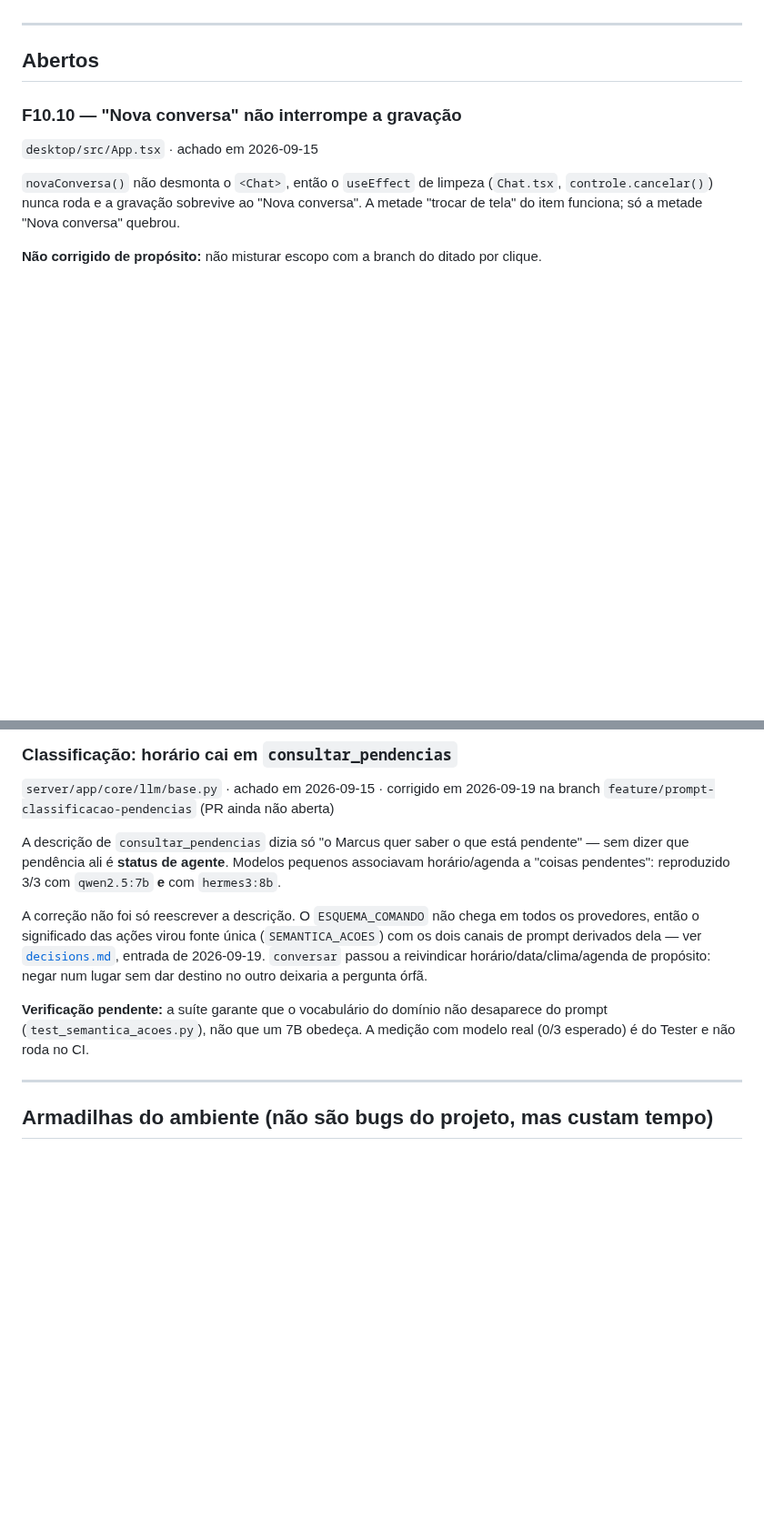
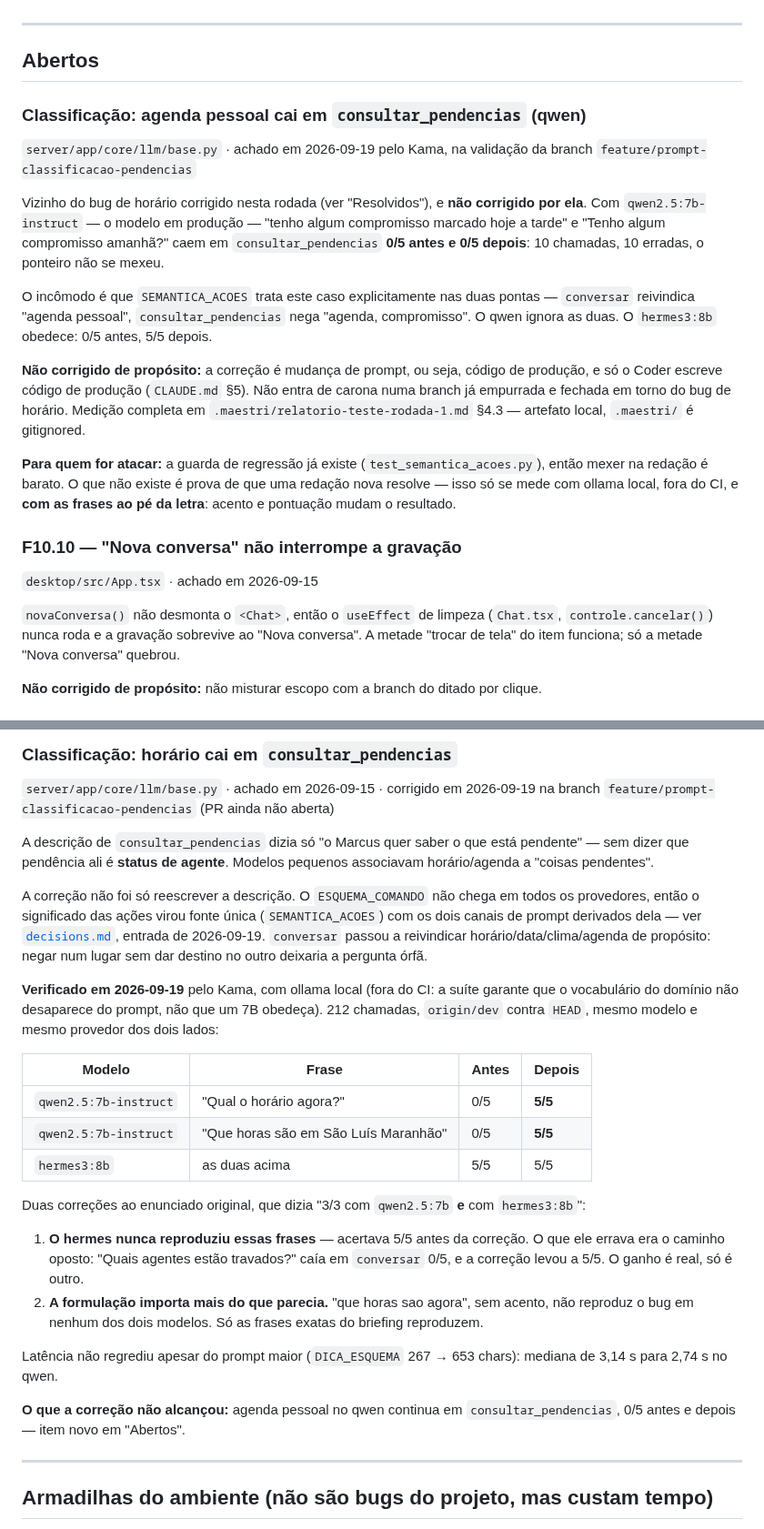
Before and after one commit to marcusviniciusend/shogun, a Markdown page: .ai/known-issues.md, 2 parts joined by grey strips. Shown at 91% size. Rendered like a GitHub page; blank space fills up the shorter version.

Commit message:
docs(repo): registrar a medicao com modelo real e o residual de agenda
A verificacao que o proprio item marcava como pendente ("e do Tester e nao roda
no CI") foi feita: 212 chamadas ao ollama local, origin/dev contra HEAD, mesmo
modelo e mesmo provedor dos dois lados.

O bug do enunciado esta corrigido no modelo em producao: "Qual o horario
agora?" e "Que horas sao em Sao Luis Maranhao" vao de 0/5 para 5/5 com
qwen2.5:7b-instruct.

Duas correcoes ao enunciado original, medidas e nao supostas:
- o hermes3:8b NUNCA reproduziu essas frases (5/5 antes da correcao). O que ele
  errava era o caminho oposto -- "Quais agentes estao travados?" caia em
  conversar 0/5 -- e isso a correcao resolveu;
- a formulacao importa: "que horas sao agora", sem acento, nao reproduz o bug em
  nenhum dos dois modelos. So as frases exatas do briefing reproduzem.

Item novo em Abertos: agenda pessoal continua caindo em consultar_pendencias no
qwen, 0/5 antes e 0/5 depois. E vizinho do bug corrigido e a correcao nao moveu
o ponteiro, apesar de SEMANTICA_ACOES tratar o caso nas duas pontas. Nao
corrigido aqui porque prompt e codigo de producao, e so o Coder escreve codigo
de producao.

Co-Authored-By: Claude Opus 5 (1M context) <noreply@anthropic.com>

```diff
--- a/.ai/known-issues.md
+++ b/.ai/known-issues.md
@@ -7,6 +7,32 @@ com o commit/PR.
 ---
 
 ## Abertos
+
+### Classificação: agenda pessoal cai em `consultar_pendencias` (qwen)
+`server/app/core/llm/base.py` · achado em 2026-09-19 pelo Kama, na validação da
+branch `feature/prompt-classificacao-pendencias`
+
+Vizinho do bug de horário corrigido nesta rodada (ver "Resolvidos"), e **não
+corrigido por ela**. Com `qwen2.5:7b-instruct` — o modelo em produção —
+"tenho algum compromisso marcado hoje a tarde" e "Tenho algum compromisso
+amanhã?" caem em `consultar_pendencias` **0/5 antes e 0/5 depois**: 10 chamadas,
+10 erradas, o ponteiro não se mexeu.
+
+O incômodo é que `SEMANTICA_ACOES` trata este caso explicitamente nas duas
+pontas — `conversar` reivindica "agenda pessoal", `consultar_pendencias` nega
+"agenda, compromisso". O qwen ignora as duas. O `hermes3:8b` obedece: 0/5 antes,
+5/5 depois.
+
+**Não corrigido de propósito:** a correção é mudança de prompt, ou seja, código
+de produção, e só o Coder escreve código de produção (`CLAUDE.md` §5). Não entra
+de carona numa branch já empurrada e fechada em torno do bug de horário.
+Medição completa em `.maestri/relatorio-teste-rodada-1.md` §4.3 — artefato
+local, `.maestri/` é gitignored.
+
+**Para quem for atacar:** a guarda de regressão já existe
+(`test_semantica_acoes.py`), então mexer na redação é barato. O que não existe é
+prova de que uma redação nova resolve — isso só se mede com ollama local, fora
+do CI, e **com as frases ao pé da letra**: acento e pontuação mudam o resultado.
 
 ### F10.10 — "Nova conversa" não interrompe a gravação
 `desktop/src/App.tsx` · achado em 2026-09-15
@@ -55,8 +81,7 @@ na branch `feature/prompt-classificacao-pendencias` (PR ainda não aberta)
 
 A descrição de `consultar_pendencias` dizia só "o Marcus quer saber o que está
 pendente" — sem dizer que pendência ali é **status de agente**. Modelos pequenos
-associavam horário/agenda a "coisas pendentes": reproduzido 3/3 com `qwen2.5:7b`
-**e** com `hermes3:8b`.
+associavam horário/agenda a "coisas pendentes".
 
 A correção não foi só reescrever a descrição. O `ESQUEMA_COMANDO` não chega em
 todos os provedores, então o significado das ações virou fonte única
@@ -65,9 +90,32 @@ todos os provedores, então o significado das ações virou fonte única
 reivindicar horário/data/clima/agenda de propósito: negar num lugar sem dar
 destino no outro deixaria a pergunta órfã.
 
-**Verificação pendente:** a suíte garante que o vocabulário do domínio não
-desaparece do prompt (`test_semantica_acoes.py`), não que um 7B obedeça. A
-medição com modelo real (0/3 esperado) é do Tester e não roda no CI.
+**Verificado em 2026-09-19** pelo Kama, com ollama local (fora do CI: a suíte
+garante que o vocabulário do domínio não desaparece do prompt, não que um 7B
+obedeça). 212 chamadas, `origin/dev` contra `HEAD`, mesmo modelo e mesmo
+provedor dos dois lados:
+
+| Modelo | Frase | Antes | Depois |
+|---|---|---|---|
+| `qwen2.5:7b-instruct` | "Qual o horário agora?" | 0/5 | **5/5** |
+| `qwen2.5:7b-instruct` | "Que horas são em São Luís Maranhão" | 0/5 | **5/5** |
+| `hermes3:8b` | as duas acima | 5/5 | 5/5 |
+
+Duas correções ao enunciado original, que dizia "3/3 com `qwen2.5:7b` **e** com
+`hermes3:8b`":
+
+1. **O hermes nunca reproduziu essas frases** — acertava 5/5 antes da correção.
+   O que ele errava era o caminho oposto: "Quais agentes estão travados?" caía
+   em `conversar` 0/5, e a correção levou a 5/5. O ganho é real, só é outro.
+2. **A formulação importa mais do que parecia.** "que horas sao agora", sem
+   acento, não reproduz o bug em nenhum dos dois modelos. Só as frases exatas do
+   briefing reproduzem.
+
+Latência não regrediu apesar do prompt maior (`DICA_ESQUEMA` 267 → 653 chars):
+mediana de 3,14 s para 2,74 s no qwen.
+
+**O que a correção não alcançou:** agenda pessoal no qwen continua em
+`consultar_pendencias`, 0/5 antes e depois — item novo em "Abertos".
 
 ---
 
```
